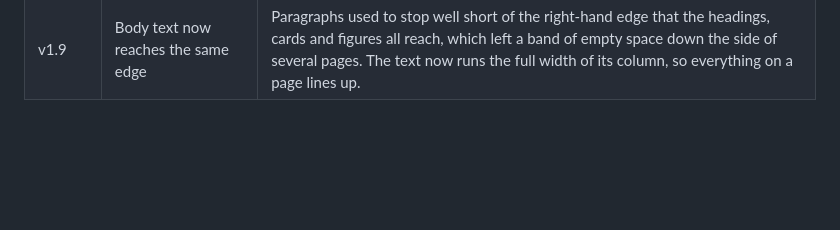
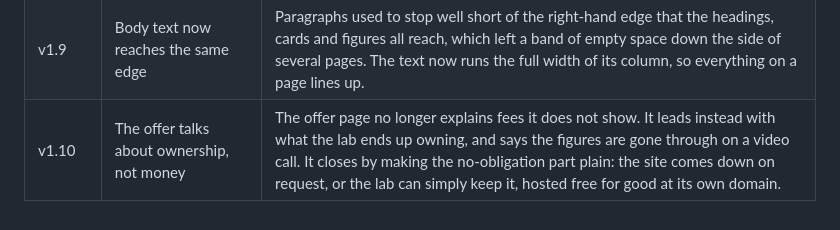
Before and after one commit to OttomanLabsAI/dynamic-connectome-lab-web, a Markdown page: CLAUDE.md, the part around the change. GitHub-like rendering; blank space fills up the shorter version.

Commit message:
Record the v1.10 release in the ledger

```diff
--- a/CLAUDE.md
+++ b/CLAUDE.md
@@ -103,3 +103,4 @@ its column so a page lines up on the right, card grids use
 | v1.7 | The wiring grows evenly instead of in waves | The brain used to build itself in about twenty visible pulses, each one sweeping across it, because every strand in the file is the same length and they all lengthened in step. The strands are now offset from one another by a fraction of a segment, so the wiring fills in as one continuous flow. |
 | v1.8 | The lab's name stays put when you point at it | Hovering the wordmark in the header made it vanish: it turned the same navy as the bar behind it. It now stays where it is, along with every other link on the dark parts of the site, and the buttons no longer change colour under the pointer. |
 | v1.9 | Body text now reaches the same edge | Paragraphs used to stop well short of the right-hand edge that the headings, cards and figures all reach, which left a band of empty space down the side of several pages. The text now runs the full width of its column, so everything on a page lines up. |
+| v1.10 | The offer talks about ownership, not money | The offer page no longer explains fees it does not show. It leads instead with what the lab ends up owning, and says the figures are gone through on a video call. It closes by making the no-obligation part plain: the site comes down on request, or the lab can simply keep it, hosted free for good at its own domain. |
```
